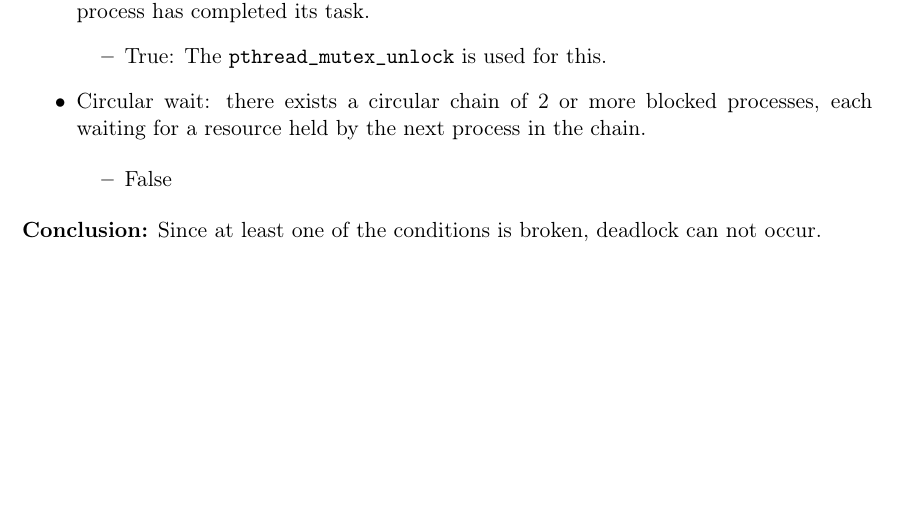
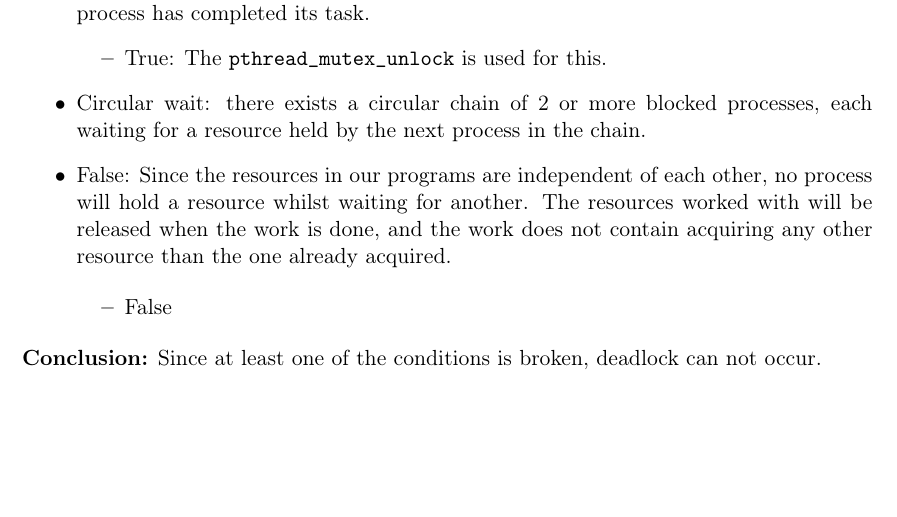
Before and after one commit to demonicblue/operating-systems, a LaTeX document (lab2/report/lab2.tex): part of page 3 of 4, cut so that both start at the same text. Compiled offline with pdfLaTeX.

Commit message:
Added some text.

```diff
--- a/lab2/report/lab2.tex
+++ b/lab2/report/lab2.tex
@@ -153,6 +153,7 @@ Mutual exclusion: only one process at a time can use a resource.
 \end{itemize}
 
 \item Circular wait: there exists a circular chain of 2 or more blocked processes, each waiting for a resource held by the next process in the chain.
+\item False: Since the resources in our programs are independent of each other, no process will hold a resource whilst waiting for another. The resources worked with will be released when the work is done, and the work does not contain acquiring any other resource than the one already acquired.
 
 \begin{itemize}
 \item False
```
